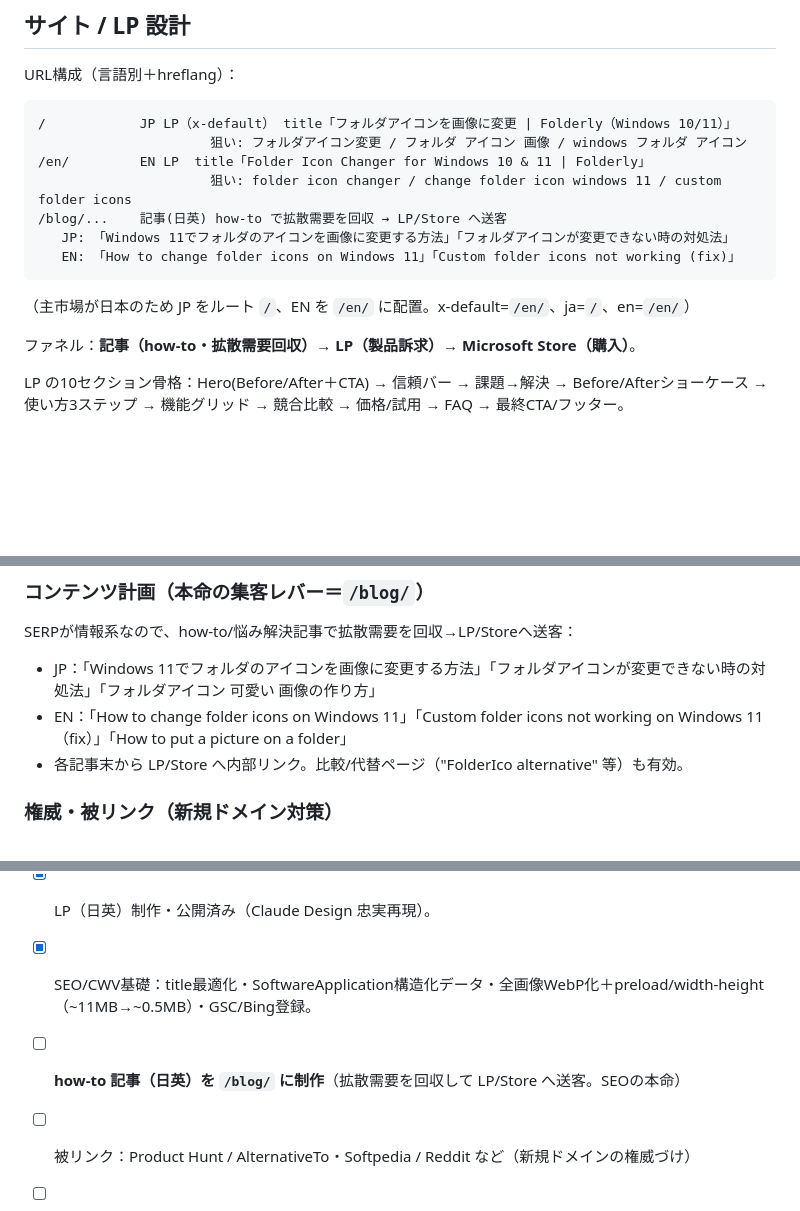
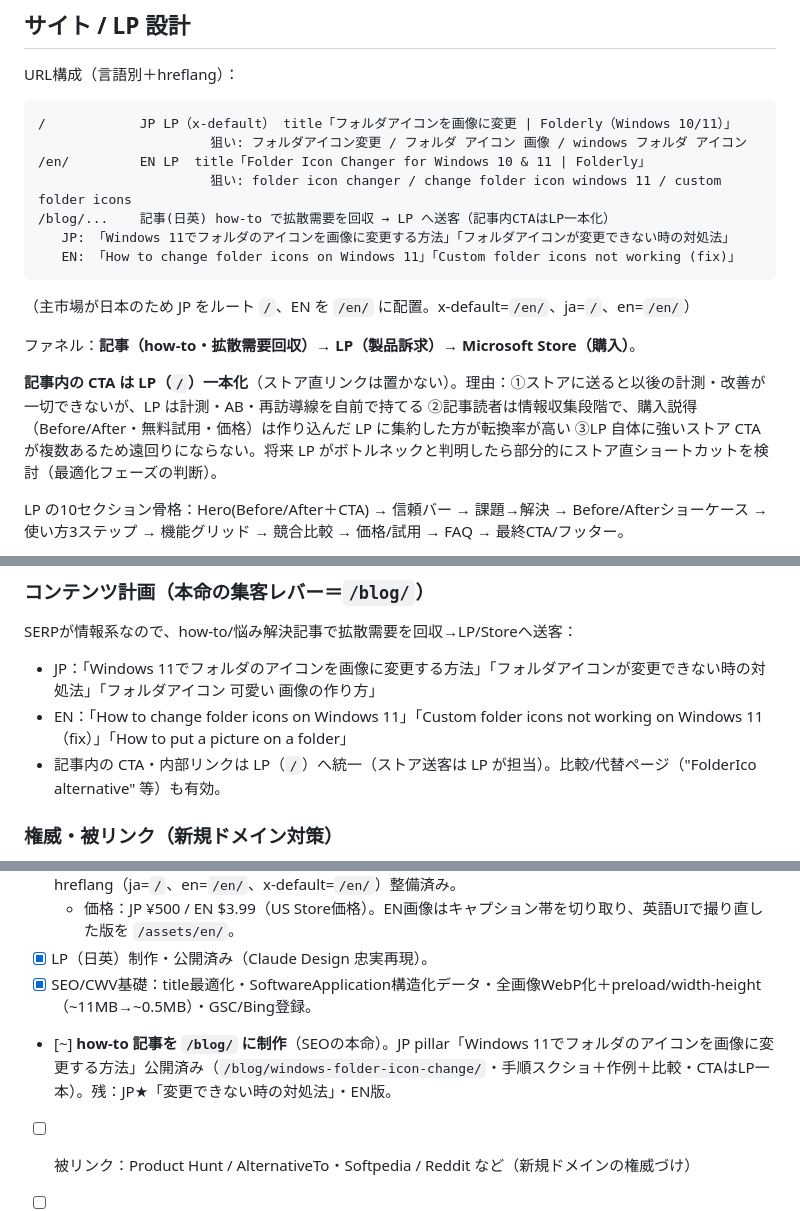
Before and after one commit to sknk-aaa/folderly, a Markdown page: docs/MARKETING.md, 3 parts joined by grey strips. Rendered like a GitHub page; blank space fills up the shorter version.

Commit message:
docs: 記事1本目公開を反映・記事CTAのLP一本化ルールを明記
- MARKETING: ファネルに「記事内CTAはLP一本化」ルールと理由を追記、
  pillar記事(JP)公開をコンテンツ計画・残タスクに反映
- HANDOFF: ブログ記事1本目の公開を追記、how-to残タスクを更新

Co-Authored-By: Claude Opus 4.8 <noreply@anthropic.com>

````diff
--- a/docs/MARKETING.md
+++ b/docs/MARKETING.md
@@ -83,13 +83,15 @@ URL構成（言語別＋hreflang）：
                       狙い: フォルダアイコン変更 / フォルダ アイコン 画像 / windows フォルダ アイコン
 /en/         EN LP  title「Folder Icon Changer for Windows 10 & 11 | Folderly」
                       狙い: folder icon changer / change folder icon windows 11 / custom folder icons
-/blog/...    記事(日英) how-to で拡散需要を回収 → LP/Store へ送客
+/blog/...    記事(日英) how-to で拡散需要を回収 → LP へ送客（記事内CTAはLP一本化）
    JP: 「Windows 11でフォルダのアイコンを画像に変更する方法」「フォルダアイコンが変更できない時の対処法」
    EN: 「How to change folder icons on Windows 11」「Custom folder icons not working (fix)」
 ```
 （主市場が日本のため JP をルート `/`、EN を `/en/` に配置。x-default=`/en/`、ja=`/`、en=`/en/`）
 
 ファネル：**記事（how-to・拡散需要回収）→ LP（製品訴求）→ Microsoft Store（購入）**。
+
+**記事内の CTA は LP（`/`）一本化**（ストア直リンクは置かない）。理由：①ストアに送ると以後の計測・改善が一切できないが、LP は計測・AB・再訪導線を自前で持てる ②記事読者は情報収集段階で、購入説得（Before/After・無料試用・価格）は作り込んだ LP に集約した方が転換率が高い ③LP 自体に強いストア CTA が複数あるため遠回りにならない。将来 LP がボトルネックと判明したら部分的にストア直ショートカットを検討（最適化フェーズの判断）。
 
 LP の10セクション骨格：Hero(Before/After＋CTA) → 信頼バー → 課題→解決 → Before/Afterショーケース → 使い方3ステップ → 機能グリッド → 競合比較 → 価格/試用 → FAQ → 最終CTA/フッター。
 
@@ -121,7 +123,7 @@ SEO初期設定：title≤60字・description≈120字・H1単一・`hreflang`(e
 SERPが情報系なので、how-to/悩み解決記事で拡散需要を回収→LP/Storeへ送客：
 - JP：「Windows 11でフォルダのアイコンを画像に変更する方法」「フォルダアイコンが変更できない時の対処法」「フォルダアイコン 可愛い 画像の作り方」
 - EN：「How to change folder icons on Windows 11」「Custom folder icons not working on Windows 11（fix）」「How to put a picture on a folder」
-- 各記事末から LP/Store へ内部リンク。比較/代替ページ（"FolderIco alternative" 等）も有効。
+- 記事内の CTA・内部リンクは LP（`/`）へ統一（ストア送客は LP が担当）。比較/代替ページ（"FolderIco alternative" 等）も有効。
 
 ### 権威・被リンク（新規ドメイン対策）
 - Product Hunt ローンチ、ソフト系ディレクトリ（AlternativeTo / Softpedia / Softonic）登録、Reddit（r/Windows11・作品見せ）。
@@ -141,7 +143,7 @@ SERPが情報系なので、how-to/悩み解決記事で拡散需要を回収→
   - 価格：JP ¥500 / EN $3.99（US Store価格）。EN画像はキャプション帯を切り取り、英語UIで撮り直した版を `/assets/en/`。
 - [x] LP（日英）制作・公開済み（Claude Design 忠実再現）。
 - [x] SEO/CWV基礎：title最適化・SoftwareApplication構造化データ・全画像WebP化＋preload/width-height（~11MB→~0.5MB）・GSC/Bing登録。
-- [ ] **how-to 記事（日英）を `/blog/` に制作**（拡散需要を回収して LP/Store へ送客。SEOの本命）
+- [~] **how-to 記事を `/blog/` に制作**（SEOの本命）。JP pillar「Windows 11でフォルダのアイコンを画像に変更する方法」公開済み（`/blog/windows-folder-icon-change/`・手順スクショ＋作例＋比較・CTAはLP一本）。残：JP★「変更できない時の対処法」・EN版。
 - [ ] 被リンク：Product Hunt / AlternativeTo・Softpedia / Reddit など（新規ドメインの権威づけ）
 - [ ] スクリーンショット/動画の作り込み（Before/Afterヒーロー＋短尺デモ）
 - [ ] レビュー獲得策（初期数件で競合に並ぶ）
````
Also changed, not shown: docs/HANDOFF.md (+2 -1 lines).
